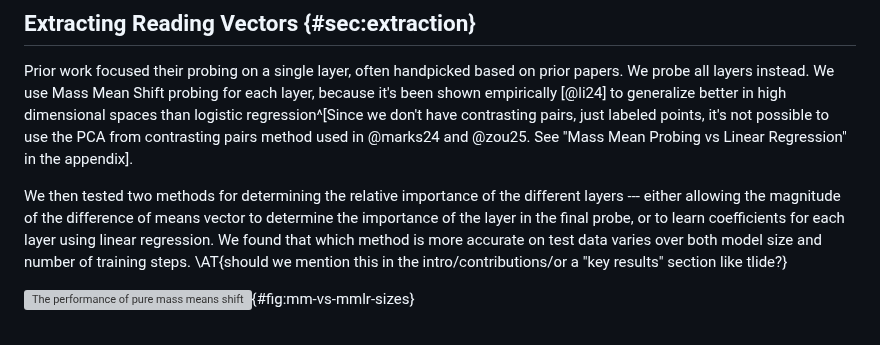
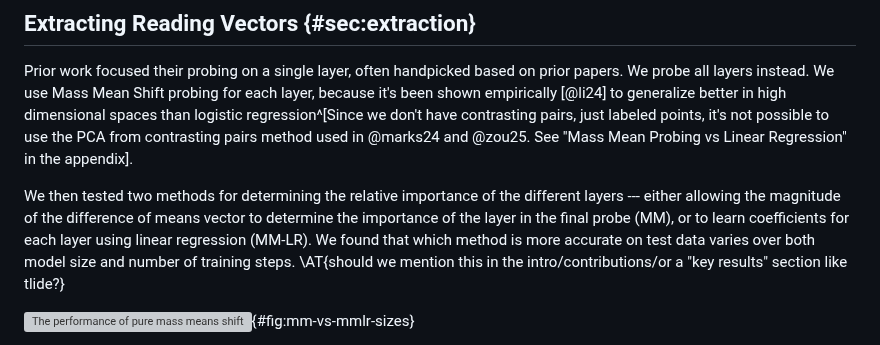
Before and after one commit to dmodel-ai/dmodel-ai.github.io, a Markdown page: nulls/blog_post.md, the part around the change. Rendered like a GitHub page; grey boxes are pictures that could not be loaded.

Commit message:
Pre-reference MM vs MM-LR figure labels in text

```diff
--- a/nulls/blog_post.md
+++ b/nulls/blog_post.md
@@ -512,12 +512,13 @@ PCA from contrasting pairs method used in @marks24 and @zou25. See
 "Mass Mean Probing vs Linear Regression" in the appendix].
 
 We then tested two methods for determining the relative importance of
-the different layers --- either allowing the magnitude of the difference
-of means vector to determine the importance of the layer in the final
-probe, or to learn coefficients for each layer using linear
-regression. We found that which method is more accurate on test data
-varies over both model size and number of training steps.
-\AT{should we mention this in the intro/contributions/or a "key results" section like tlide?}
+the different layers --- either allowing the magnitude of the
+difference of means vector to determine the importance of the layer in
+the final probe (MM), or to learn coefficients for each layer using
+linear regression (MM-LR). We found that which method is more accurate
+on test data varies over both model size and number of training steps.
+\AT{should we mention this in the intro/contributions/or a "key
+results" section like tlide?}
 
 ![The performance of pure mass means shift vs mass means shift
  with linear regression for different Pythia model sizes. Lower is
```
